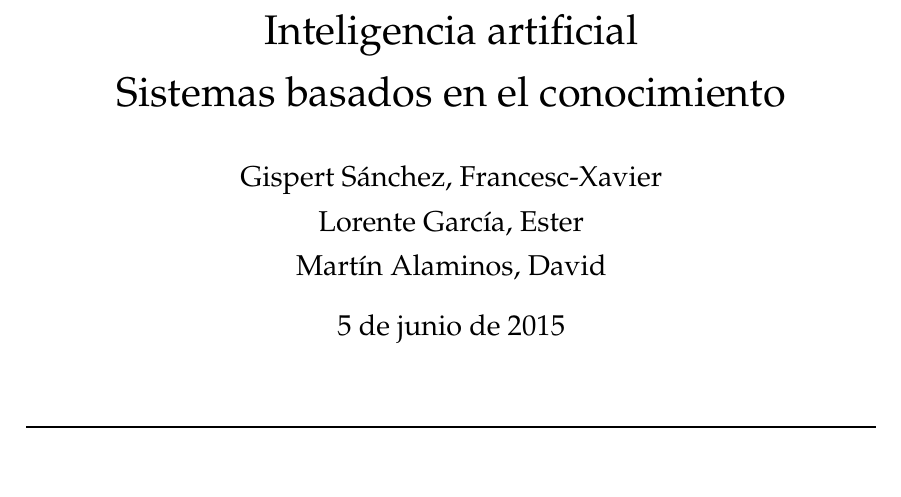
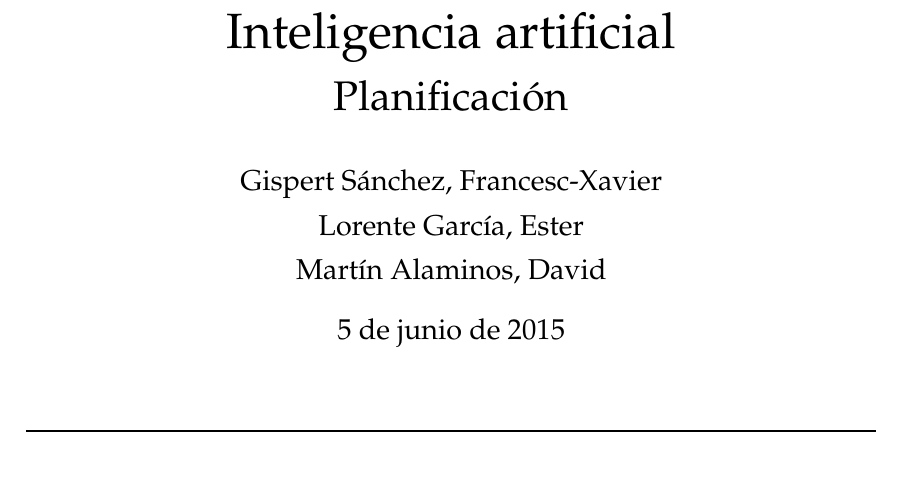
Before and after one commit to elorenteg/IA-Planificacion, a LaTeX document (informe/informe.tex): part of page 1 of 9, cut so that both start at the same text. Compiled offline with pdfLaTeX.

Commit message:
Canvi de títol.
Havia copiat l'arxiu de la segona pràctica i no havia canviat el
títol...

```diff
--- a/informe/informe.tex
+++ b/informe/informe.tex
@@ -67,8 +67,8 @@
 \begin{document}
 
 \title{
-    Inteligencia artificial\\
-    Sistemas basados en el conocimiento
+    {\huge Inteligencia artificial}\\
+    Planificación
 }
 
 \author{
```
Also changed, not shown: informe/informe.tex (1 more changed lines).
